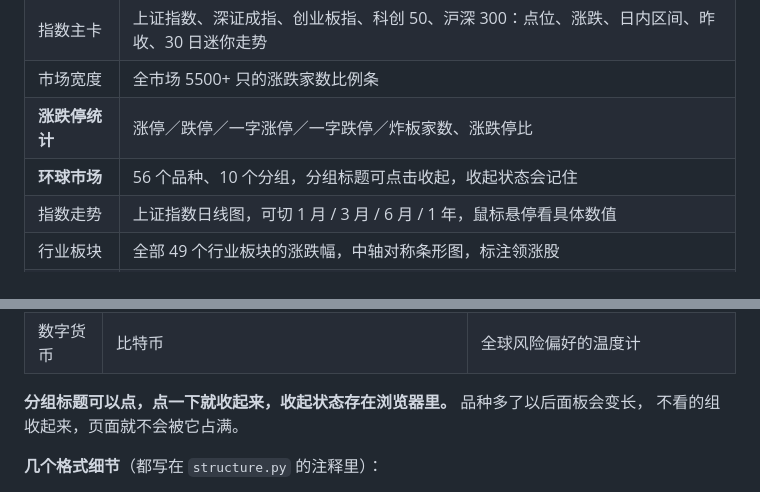
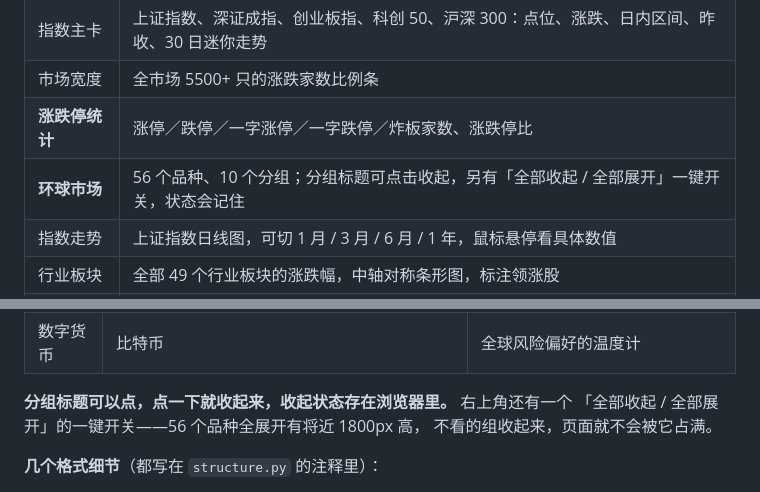
Before and after one commit to CoenChen/ashare-watch, a Markdown page: README.md, 2 parts joined by grey strips. Rendered like a GitHub page.

Commit message:
docs: README 补充环球市场的一键收起说明

```diff
--- a/README.md
+++ b/README.md
@@ -65,7 +65,7 @@
 | 指数主卡 | 上证指数、深证成指、创业板指、科创 50、沪深 300：点位、涨跌、日内区间、昨收、30 日迷你走势 |
 | 市场宽度 | 全市场 5500+ 只的涨跌家数比例条 |
 | **涨跌停统计** | 涨停／跌停／一字涨停／一字跌停／炸板家数、涨跌停比 |
-| **环球市场** | 56 个品种、10 个分组，分组标题可点击收起，收起状态会记住 |
+| **环球市场** | 56 个品种、10 个分组；分组标题可点击收起，另有「全部收起 / 全部展开」一键开关，状态会记住 |
 | 指数走势 | 上证指数日线图，可切 1 月 / 3 月 / 6 月 / 1 年，鼠标悬停看具体数值 |
 | 行业板块 | 全部 49 个行业板块的涨跌幅，中轴对称条形图，标注领涨股 |
 | 自选股 | 默认 20 只各行业龙头，可自定义 |
@@ -100,7 +100,8 @@ A 股不是孤立的，外部变量通过不同路径传导进来，所以面板
 | 外汇 | 美元指数、在岸与离岸人民币、主要货币对、新兴市场货币、人民币交叉盘（22） | 外资流向、出口链、美元流动性 |
 | 数字货币 | 比特币 | 全球风险偏好的温度计 |
 
-**分组标题可以点，点一下就收起来，收起状态存在浏览器里。** 品种多了以后面板会变长，
+**分组标题可以点，点一下就收起来，收起状态存在浏览器里。** 右上角还有一个
+「全部收起 / 全部展开」的一键开关——56 个品种全展开有将近 1800px 高，
 不看的组收起来，页面就不会被它占满。
 
 **几个格式细节**（都写在 `structure.py` 的注释里）：
```
